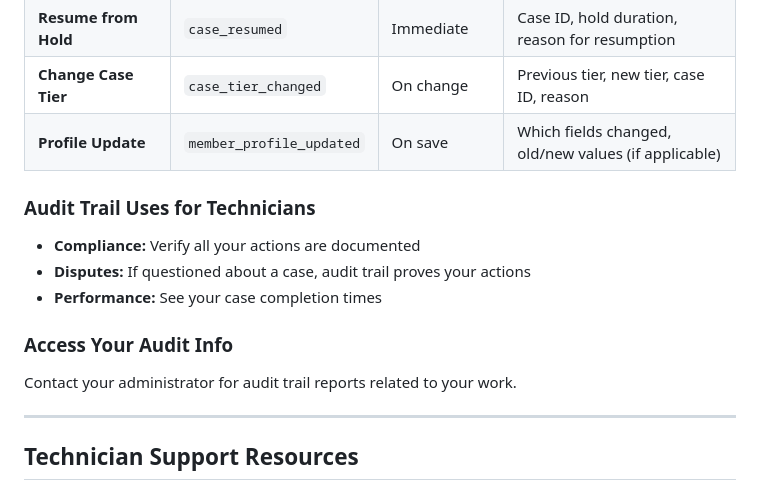
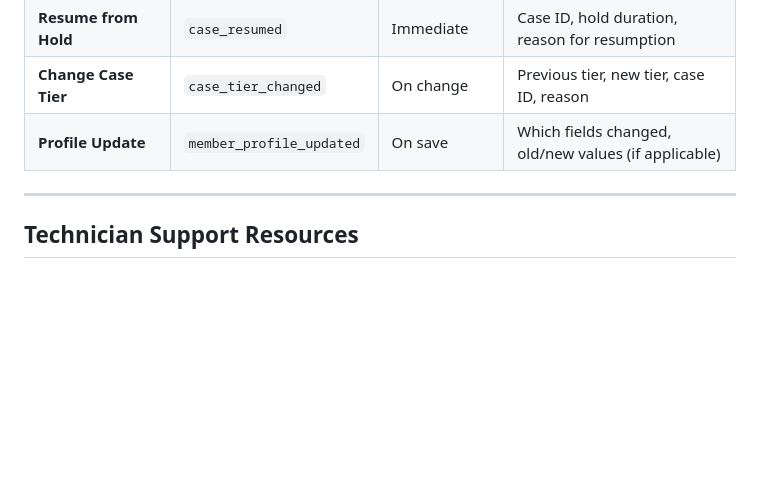
Before and after one commit to TexasCountry01/advisor-portal-app, a Markdown page: TECHNICIAN_WORKFLOW.md, the part around the change. Drawn GitHub-style; blank space fills up the shorter version.

Commit message:
Remove superfluous audit trail uses and access info sections

```diff
--- a/TECHNICIAN_WORKFLOW.md
+++ b/TECHNICIAN_WORKFLOW.md
@@ -427,14 +427,6 @@ All technician activities are automatically tracked in the system's audit trail.
 | **Change Case Tier** | `case_tier_changed` | On change | Previous tier, new tier, case ID, reason |
 | **Profile Update** | `member_profile_updated` | On save | Which fields changed, old/new values (if applicable) |
 
-### Audit Trail Uses for Technicians
-- **Compliance:** Verify all your actions are documented
-- **Disputes:** If questioned about a case, audit trail proves your actions
-- **Performance:** See your case completion times
-
-### Access Your Audit Info
-Contact your administrator for audit trail reports related to your work.
-
 ---
 
 ## Technician Support Resources
```
